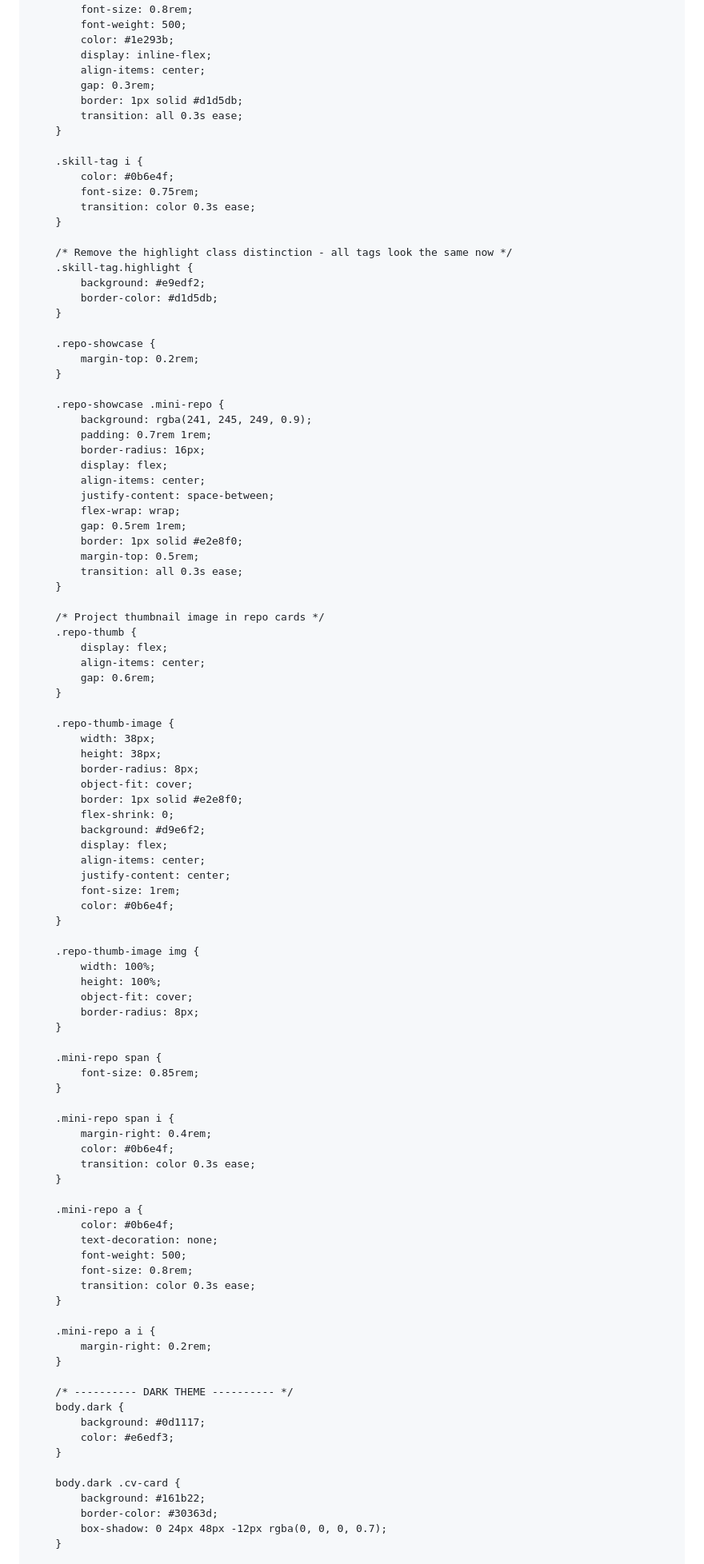
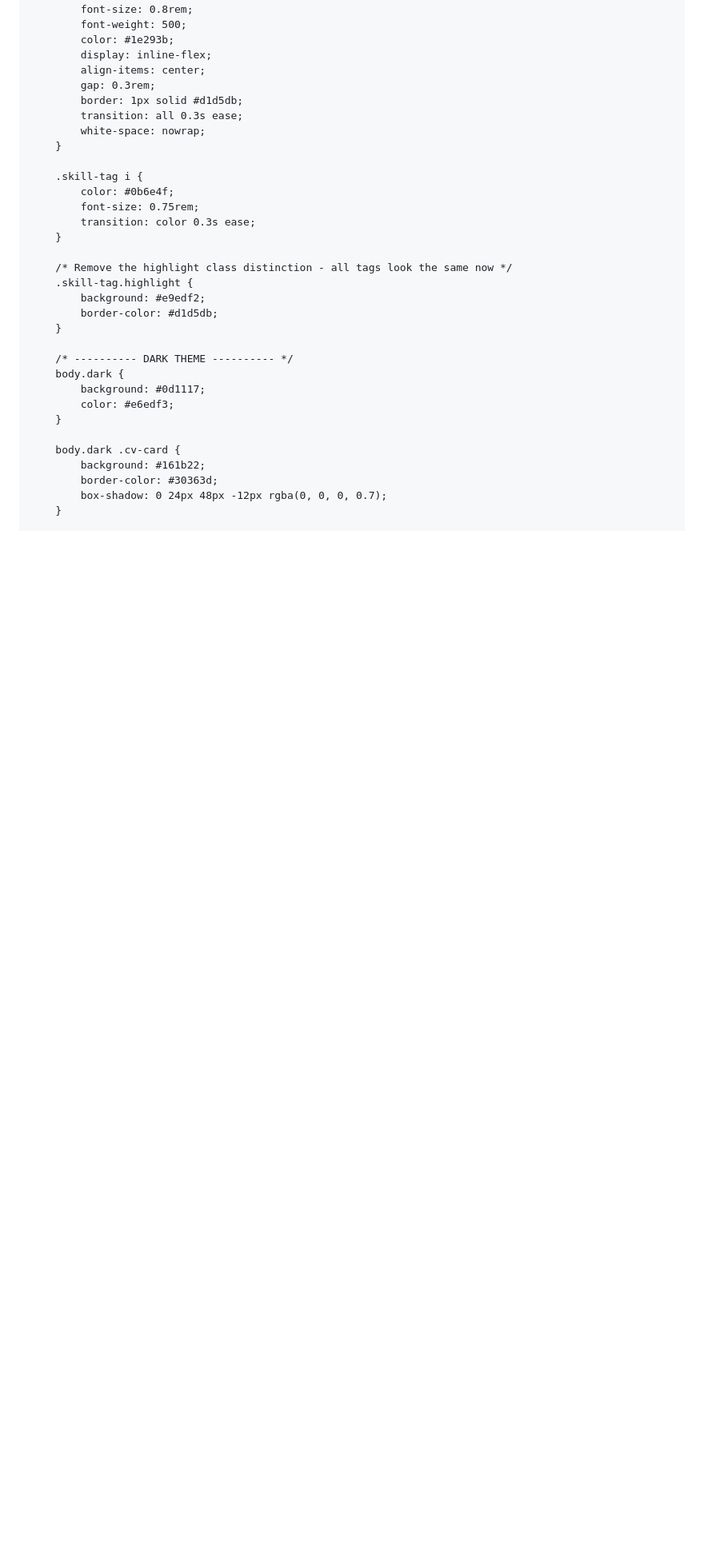
Before and after one commit to Prasadev-in/Prasadev-in.github.io, a Markdown page: README.md, the part around one of its changes. Shown at 80% size. GitHub-like rendering; blank space fills up the shorter version.

```diff
--- a/README.md
+++ b/README.md
@@ -346,6 +356,7 @@
             gap: 0.3rem;
             border: 1px solid #d1d5db;
             transition: all 0.3s ease;
+            white-space: nowrap;
         }
 
         .skill-tag i {
@@ -358,75 +369,6 @@
         .skill-tag.highlight {
             background: #e9edf2;
             border-color: #d1d5db;
-        }
-
-        .repo-showcase {
-            margin-top: 0.2rem;
-        }
-
-        .repo-showcase .mini-repo {
-            background: rgba(241, 245, 249, 0.9);
-            padding: 0.7rem 1rem;
-            border-radius: 16px;
-            display: flex;
-            align-items: center;
-            justify-content: space-between;
-            flex-wrap: wrap;
-            gap: 0.5rem 1rem;
-            border: 1px solid #e2e8f0;
-            margin-top: 0.5rem;
-            transition: all 0.3s ease;
-        }
-
-        /* Project thumbnail image in repo cards */
-        .repo-thumb {
-            display: flex;
-            align-items: center;
-            gap: 0.6rem;
-        }
-
-        .repo-thumb-image {
-            width: 38px;
-            height: 38px;
-            border-radius: 8px;
-            object-fit: cover;
-            border: 1px solid #e2e8f0;
-            flex-shrink: 0;
-            background: #d9e6f2;
-            display: flex;
-            align-items: center;
-            justify-content: center;
-            font-size: 1rem;
-            color: #0b6e4f;
-        }
-
-        .repo-thumb-image img {
-            width: 100%;
-            height: 100%;
-            object-fit: cover;
-            border-radius: 8px;
-        }
-
-        .mini-repo span {
-            font-size: 0.85rem;
-        }
-
-        .mini-repo span i {
-            margin-right: 0.4rem;
-            color: #0b6e4f;
-            transition: color 0.3s ease;
-        }
-
-        .mini-repo a {
-            color: #0b6e4f;
-            text-decoration: none;
-            font-weight: 500;
-            font-size: 0.8rem;
-            transition: color 0.3s ease;
-        }
-
-        .mini-repo a i {
-            margin-right: 0.2rem;
         }
 
         /* ---------- DARK THEME ---------- */
```
Also changed, not shown: other parts of README.md (+27 -93 lines).
